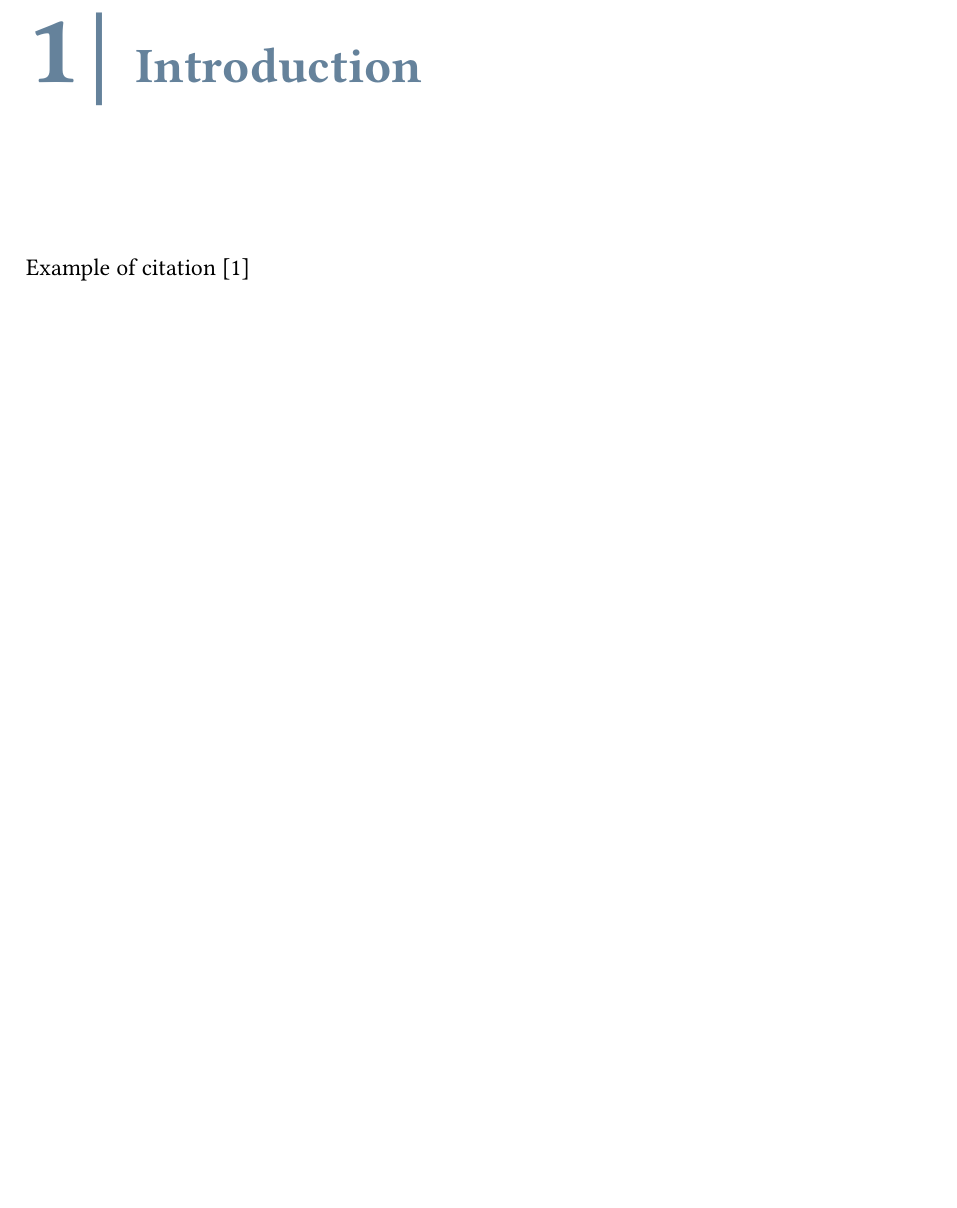
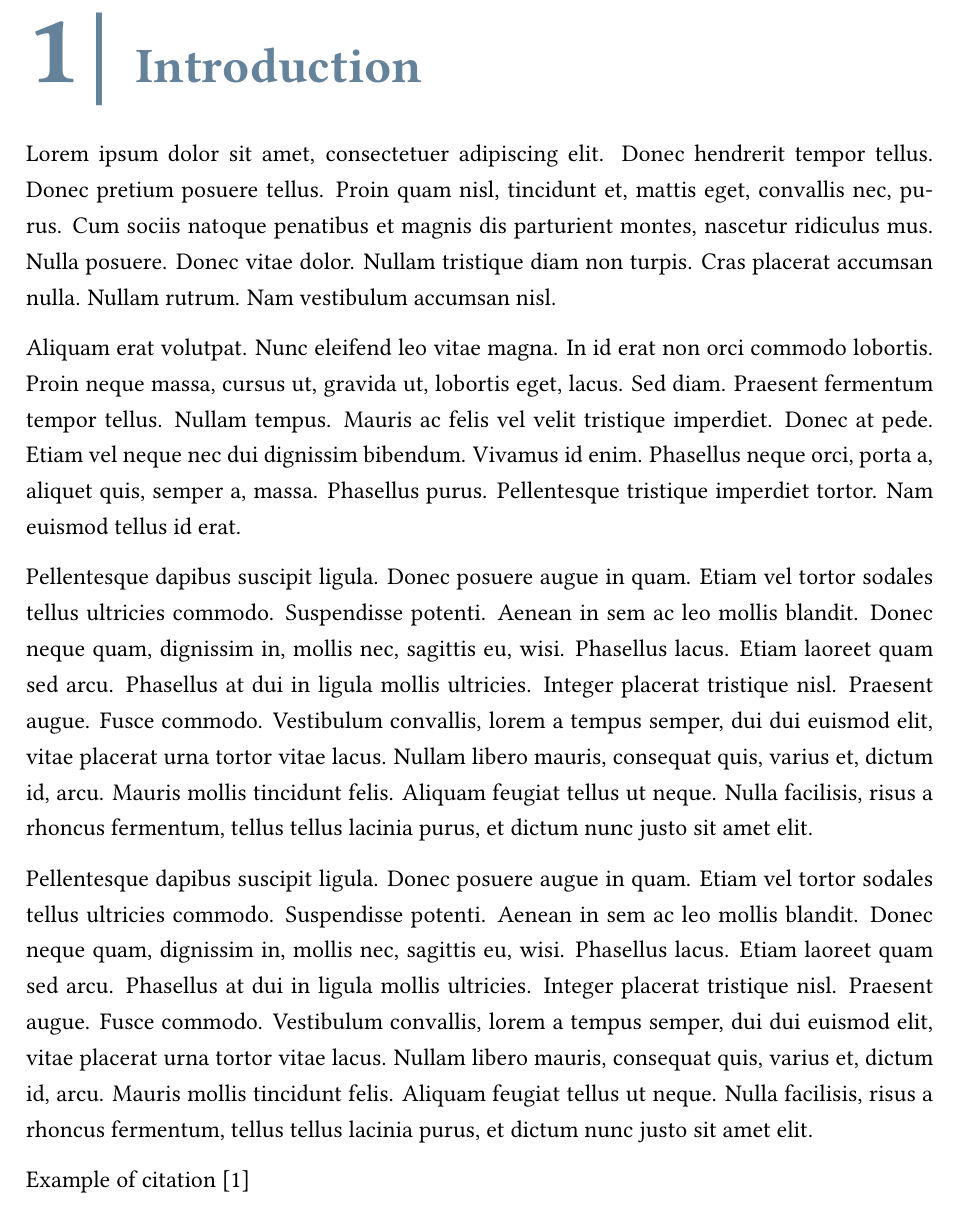
Before and after one commit to vzaccaria/thesis-template, a LaTeX thesis (thesis.tex, which reads src/chapters/ch1.tex): part of page 9 of 20, cut so that both start at the same text, the shorter picture padded with empty space. Compiled offline with pdfLaTeX.

Commit message:
update: minor changes (ch1.tex)

```diff
--- a/src/chapters/ch1.tex
+++ b/src/chapters/ch1.tex
@@ -1,9 +1,14 @@
 % !TEX root = ../thesis.tex
 
 \chapter{Introduction}
-\label{Introduction}
-\thispagestyle{empty}
 
-\vspace{2cm}
+Lorem ipsum dolor sit amet, consectetuer adipiscing elit.  Donec hendrerit tempor tellus.  Donec pretium posuere tellus.  Proin quam nisl, tincidunt et, mattis eget, convallis nec, purus.  Cum sociis natoque penatibus et magnis dis parturient montes, nascetur ridiculus mus.  Nulla posuere.  Donec vitae dolor.  Nullam tristique diam non turpis.  Cras placerat accumsan nulla.  Nullam rutrum.  Nam vestibulum accumsan nisl.
+
+Aliquam erat volutpat.  Nunc eleifend leo vitae magna.  In id erat non orci commodo lobortis.  Proin neque massa, cursus ut, gravida ut, lobortis eget, lacus.  Sed diam.  Praesent fermentum tempor tellus.  Nullam tempus.  Mauris ac felis vel velit tristique imperdiet.  Donec at pede.  Etiam vel neque nec dui dignissim bibendum.  Vivamus id enim.  Phasellus neque orci, porta a, aliquet quis, semper a, massa.  Phasellus purus.  Pellentesque tristique imperdiet tortor.  Nam euismod tellus id erat.
+
+Pellentesque dapibus suscipit ligula.  Donec posuere augue in quam.  Etiam vel tortor sodales tellus ultricies commodo.  Suspendisse potenti.  Aenean in sem ac leo mollis blandit.  Donec neque quam, dignissim in, mollis nec, sagittis eu, wisi.  Phasellus lacus.  Etiam laoreet quam sed arcu.  Phasellus at dui in ligula mollis ultricies.  Integer placerat tristique nisl.  Praesent augue.  Fusce commodo.  Vestibulum convallis, lorem a tempus semper, dui dui euismod elit, vitae placerat urna tortor vitae lacus.  Nullam libero mauris, consequat quis, varius et, dictum id, arcu.  Mauris mollis tincidunt felis.  Aliquam feugiat tellus ut neque.  Nulla facilisis, risus a rhoncus fermentum, tellus tellus lacinia purus, et dictum nunc justo sit amet elit.
+
+Pellentesque dapibus suscipit ligula.  Donec posuere augue in quam.  Etiam vel tortor sodales tellus ultricies commodo.  Suspendisse potenti.  Aenean in sem ac leo mollis blandit.  Donec neque quam, dignissim in, mollis nec, sagittis eu, wisi.  Phasellus lacus.  Etiam laoreet quam sed arcu.  Phasellus at dui in ligula mollis ultricies.  Integer placerat tristique nisl.  Praesent augue.  Fusce commodo.  Vestibulum convallis, lorem a tempus semper, dui dui euismod elit, vitae placerat urna tortor vitae lacus.  Nullam libero mauris, consequat quis, varius et, dictum id, arcu.  Mauris mollis tincidunt felis.  Aliquam feugiat tellus ut neque.  Nulla facilisis, risus a rhoncus fermentum, tellus tellus lacinia purus, et dictum nunc justo sit amet elit.
+
 
 Example of citation \cite{FIPS197}
```
